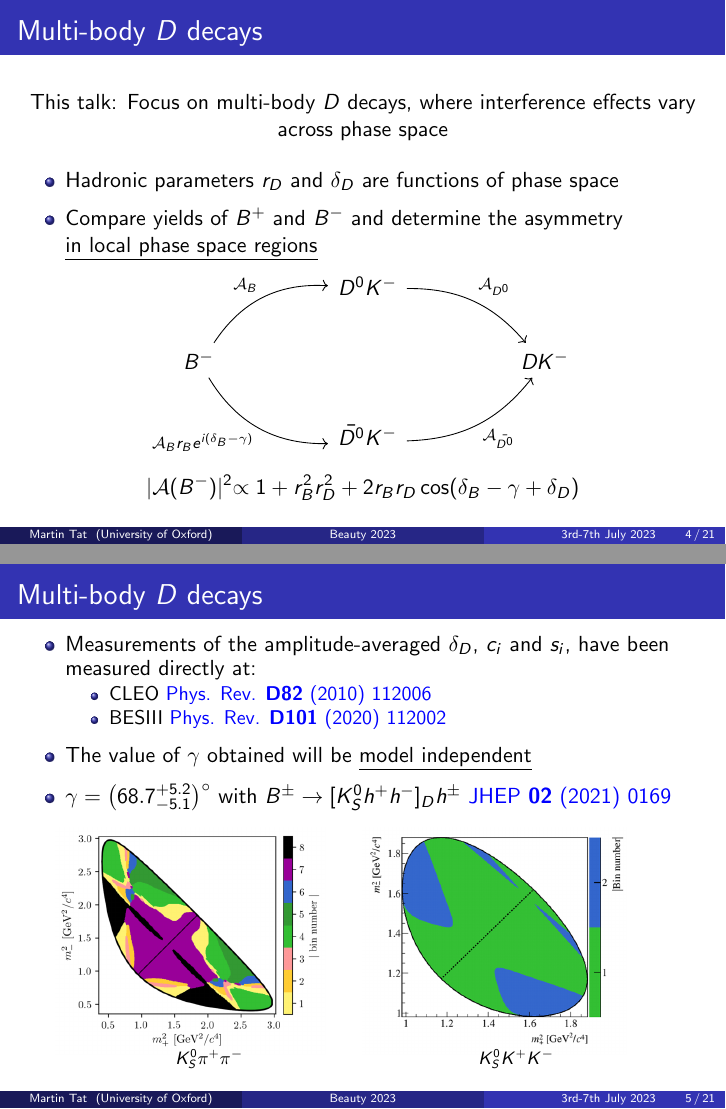
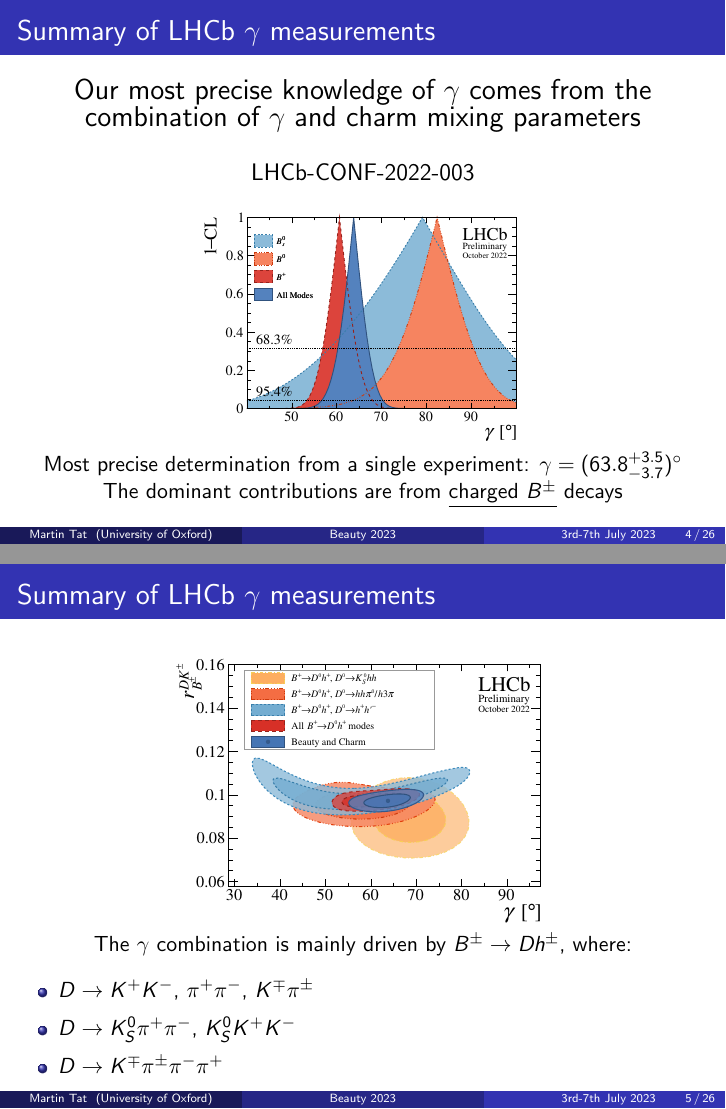
Before and after one commit to MartinDuyTat/Beauty-Conference-presentation-Clermont-Ferrand-3rd-July-2023, LaTeX slides (Beauty_Conference_presentation_Clermont_Ferrand_3rd_July_2023.tex): pages 4 and 5 of 21 before the commit and pages 4 and 5 of 26 after it, joined at a grey line. The pictures show the PDF file Beauty_Conference_presentation_Clermont_Ferrand_3rd_July_2023.pdf that the author committed with the source.

Commit message:
Added more background material about gamma, after comments from Guy

```diff
--- a/Beauty_Conference_presentation_Clermont_Ferrand_3rd_July_2023.tex
+++ b/Beauty_Conference_presentation_Clermont_Ferrand_3rd_July_2023.tex
@@ -190,6 +199,129 @@
   \end{center}
 \end{frame}
 
+\begin{frame}{Summary of LHCb \texorpdfstring{$\gamma$}{gamma} measurements}
+  \begin{center}
+    {\Large Our most precise knowledge of $\gamma$ comes from the combination of $\gamma$ and charm mixing parameters}\\~\\
+    {\large LHCb-CONF-2022-003}
+  \end{center}
+  \begin{figure}
+    \includegraphics[width=0.5\textwidth]{Plots/gammacharm_lhcb_comp_flavour.pdf}
+  \end{figure}
+  \vspace{-0.5cm}
+  \begin{center}
+    Most precise determination from a single experiment: $\gamma = (63.8^{+3.5}_{-3.7})^\circ$\\
+    The dominant contributions are from \underline{charged $B^\pm$} decays
+  \end{center}
+\end{frame}
+
+\begin{frame}{Summary of LHCb \texorpdfstring{$\gamma$}{gamma} measurements}
+  \begin{figure}
+    \includegraphics[height=5cm]{Plots/gammacharm_lhcb_dhch_g_r_dk.pdf}
+  \end{figure}
+  \vspace{-0.8cm}
+  \begin{center}
+    The $\gamma$ combination is mainly driven by $B^\pm\to Dh^\pm$, where:
+  \end{center}
+  \vspace{-0.2cm}
+  \begin{columns}
+    \begin{column}{0.5\textwidth}
+      \begin{itemize}
+        \setlength\itemsep{0.5em}
+        \item{$D\to K^+K^-$, $\pi^+\pi^-$, $K^\mp\pi^\pm$}
+        \item{$D\to K_S^0\pi^+\pi^-$, $K_S^0K^+K^-$}
+        \item{$D\to K^\mp\pi^\pm\pi^-\pi^+$}
+      \end{itemize}
+    \end{column}
+    \begin{column}{0.5\textwidth}
+      \begin{itemize}
+        \item[]{\phantom{These multi-body decays are analysed in \underline{local regions} of phase space}}
+      \end{itemize}
+    \end{column}
+  \end{columns}
+\end{frame}
+
+\begin{frame}{Summary of LHCb \texorpdfstring{$\gamma$}{gamma} measurements}
+  \begin{figure}
+    \includegraphics[height=5cm]{Plots/Fig6a_two_body.pdf}
+  \end{figure}
+  \vspace{-0.8cm}
+  \begin{center}
+    The $\gamma$ combination is mainly driven by $B^\pm\to Dh^\pm$, where:
+  \end{center}
+  \vspace{-0.2cm}
+  \begin{columns}
+    \begin{column}{0.5\textwidth}
+      \begin{itemize}
+        \setlength\itemsep{0.5em}
+        \item[$\rightarrow$]{$D\to K^+K^-$, $\pi^+\pi^-$, $K^\mp\pi^\pm$}
+        \item[$\rightarrow$]{$D\to K_S^0\pi^+\pi^-$, $K_S^0K^+K^-$}
+        \item{$D\to K^\mp\pi^\pm\pi^-\pi^+$}
+      \end{itemize}
+    \end{column}
+    \begin{column}{0.5\textwidth}
+      \begin{itemize}
+        \item[]{\phantom{These multi-body decays are analysed in \underline{local regions} of phase space}}
+      \end{itemize}
+    \end{column}
+  \end{columns}
+\end{frame}
+
+\begin{frame}{Summary of LHCb \texorpdfstring{$\gamma$}{gamma} measurements}
+  \begin{figure}
+    \includegraphics[height=4cm,trim={0 14.35cm 0 7.07cm},clip=true]{Plots/Fig3_K3pi.pdf}
+  \end{figure}
+  \vspace{0.2cm}
+  \begin{center}
+    The $\gamma$ combination is mainly driven by $B^\pm\to Dh^\pm$, where:
+  \end{center}
+  \vspace{-0.2cm}
+  \begin{columns}
+    \begin{column}{0.5\textwidth}
+      \begin{itemize}
+        \setlength\itemsep{0.5em}
+        \item{$D\to K^+K^-$, $\pi^+\pi^-$, $K^\mp\pi^\pm$}
+        \item{$D\to K_S^0\pi^+\pi^-$, $K_S^0K^+K^-$}
+        \item[$\rightarrow$]{$D\to K^\mp\pi^\pm\pi^-\pi^+$}
+      \end{itemize}
+    \end{column}
+    \begin{column}{0.5\textwidth}
+      \begin{itemize}
+        \item[]{\phantom{These multi-body decays are analysed in \underline{local regions} of phase space}}
+      \end{itemize}
+    \end{column}
+  \end{columns}
+\end{frame}
+
+\begin{frame}{Summary of LHCb \texorpdfstring{$\gamma$}{gamma} measurements}
+  \begin{figure}
+    \includegraphics[height=4cm,trim={0 14.35cm 0 7.07cm},clip=true]{Plots/Fig3_K3pi.pdf}
+  \end{figure}
+  \vspace{0.2cm}
+  \begin{center}
+    The $\gamma$ combination is mainly driven by $B^\pm\to Dh^\pm$, where:
+  \end{center}
+  \vspace{-0.2cm}
+  \begin{columns}
+    \begin{column}{0.5\textwidth}
+      \begin{itemize}
+        \setlength\itemsep{0.5em}
+        \item{$D\to K^+K^-$, $\pi^+\pi^-$, $K^\mp\pi^\pm$}
+        \item{$D\to K_S^0\pi^+\pi^-$, $K_S^0K^+K^-$\tikzmark{t1}}
+        \item{$D\to K^\mp\pi^\pm\pi^-\pi^+$\tikzmark{t2}}
+      \end{itemize}
+    \end{column}
+    \begin{column}{0.5\textwidth}
+      \begin{itemize}
+        \item[]{\tikzmark{n1}\cbox{These multi-body decays are analysed in \underline{local regions} of phase space}}
+      \end{itemize}
+    \end{column}
+  \end{columns}
+  \begin{tikzpicture}[remember picture,overlay]
+    \path[draw=blue,thick,->] ([xshift=-1mm]n1) -- ([yshift=1mm]t1);
+    \path[draw=blue,thick,->] ([xshift=-1mm]n1) -- ([yshift=1mm]t2);
+  \end{tikzpicture}
+\end{frame}
+
 \begin{frame}[fragile]{Multi-body $D$ decays}
   \begin{center}
     This talk: Focus on multi-body $D$ decays, where interference effects vary across phase space
@@ -215,14 +347,12 @@
 \begin{frame}{Multi-body $D$ decays}
   \begin{itemize}
     \setlength\itemsep{0.5em}
-    \item{Measurements of the amplitude-averaged $\delta_D$, $c_i$ and $s_i$, have been measured directly at:}
+    \item{Interpretation of $\gamma$ from the multi-body charm decays require external inputs of the charm strong-phase differences}
+    \item{The three-body decays $D\to K_S^0h^+h^-$ have been studied extensively, using an optimised phase-space binning:}
     \begin{itemize}
       \item{CLEO \href{https://doi.org/10.1103/PhysRevD.82.112006}{Phys. Rev. \textbf{D82} (2010) 112006}}
       \item{BESIII \href{https://journals.aps.org/prd/abstract/10.1103/PhysRevD.101.112002}{Phys. Rev. \textbf{D101} (2020) 112002}}
     \end{itemize}
-    \item{The value of $\gamma$ obtained will be \underline{model independent}}
-    \item{$\gamma = \big(68.7^{+5.2}_{-5.1}\big)^\circ$ with $B^\pm\to[K^0_Sh^+h^-]_Dh^\pm$ \href{https://link.springer.com/article/10.1007/JHEP02(2021)169}{JHEP \textbf{02} (2021) 0169}}
+    \item{With charm inputs from CLEO and BESIII, the measurement of $\gamma$ becomes \underline{model independent}}
   \end{itemize}
   \begin{figure}
-    \begin{subfigure}{0.45\textwidth}
-      \includegraphics[height = 4.0cm]{Plots/KsPiPi_optimal.png}
@@ -229,5 +363,3 @@
       \vspace{-0.3cm}
       \caption*{$K_S^0\pi^+\pi^-$}
     \end{subfigure}%
-    \begin{subfigure}{0.45\textwidth}
-      \includegraphics[height = 4.0cm]{Plots/KsKK_binning.png}
@@ -571,3 +706,5 @@
 
 \section{Summary and conclusion}
 \begin{frame}{Summary and conclusion}
+  \vspace{0.0cm}
+  {\Large In summary:}
```
Also changed, not shown: Beauty_Conference_presentation_Clermont_Ferrand_3rd_July_2023.pdf, Plots/Fig3_K3pi.pdf (added), Plots/Fig6a_two_body.pdf (added), Plots/gammacharm_lhcb_comp_flavour.pdf (added), Plots/gammacharm_lhcb_dhch_g_r_dk.pdf (added), Plots/gammacharm_lhcb_xD_yD.pdf (added), Beauty_Conference_presentation_Clermont_Ferrand_3rd_July_2023.tex (40 more changed lines).
